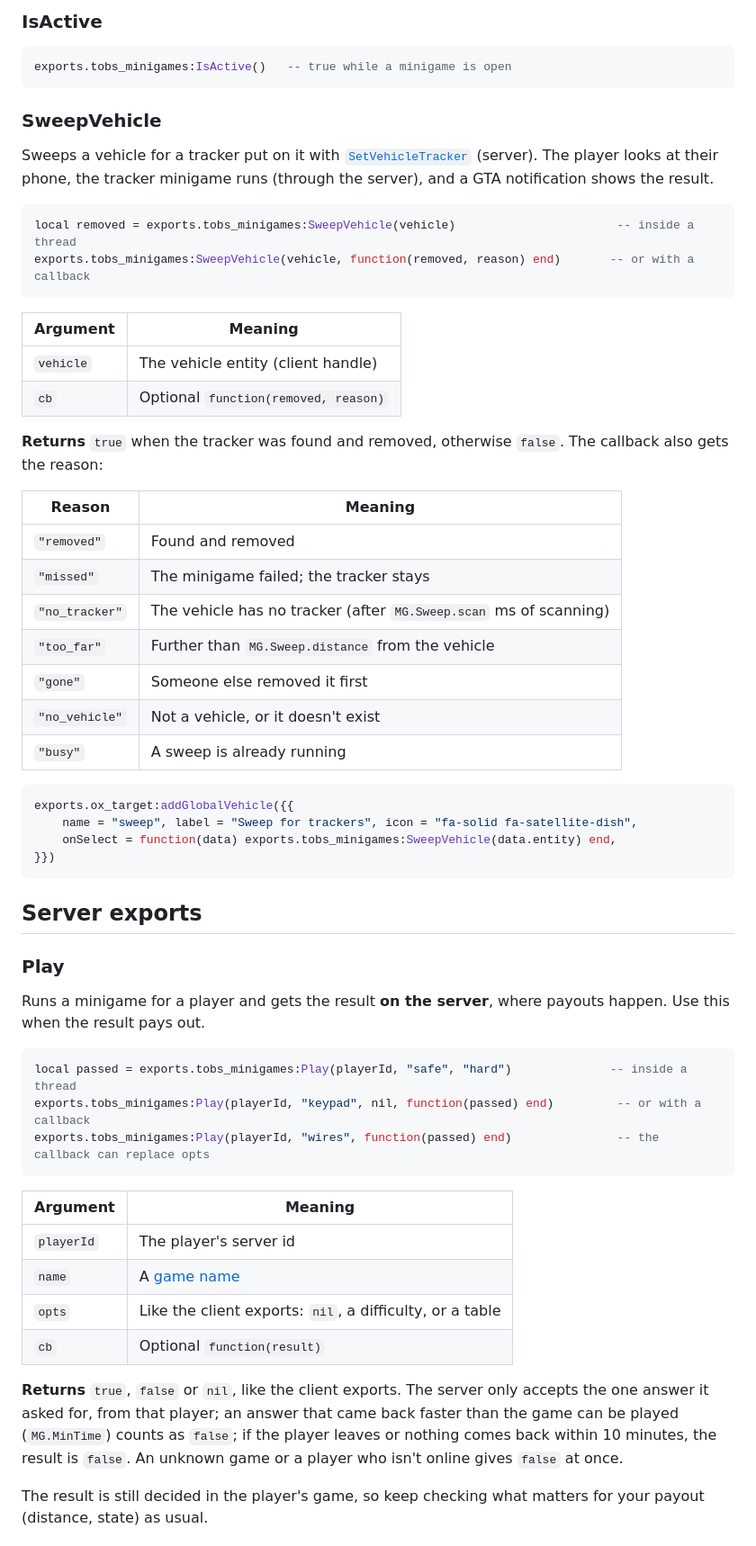
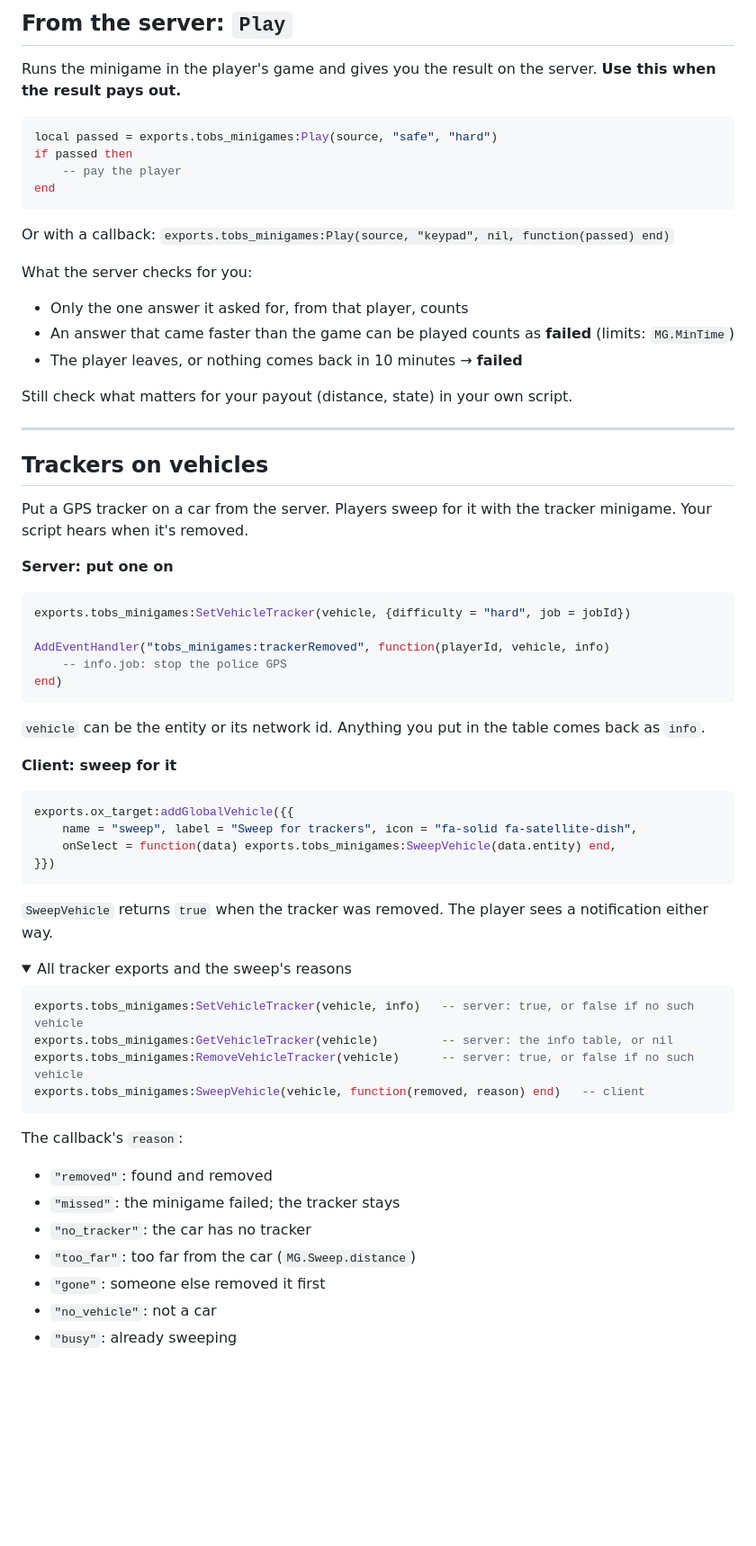
Before and after one commit to Vega421/tobs_minigames, a Markdown page: EXPORTS.md, the part around one of its changes. Shown at 90% size. Rendered like a GitHub page; folded sections open; blank space fills up the shorter version.

````diff
--- a/EXPORTS.md
+++ b/EXPORTS.md
@@ -71,35 +81,44 @@ The drill can never be finished faster than its `time` (ms), so use it **instead
 
-### IsActive
+## From the server: `Play`
+
+Runs the minigame in the player's game and gives you the result on the server. **Use this when the result pays out.**
 
 ```lua
-exports.tobs_minigames:IsActive()   -- true while a minigame is open
+local passed = exports.tobs_minigames:Play(source, "safe", "hard")
+if passed then
+    -- pay the player
+end
 ```
 
-### SweepVehicle
+Or with a callback: `exports.tobs_minigames:Play(source, "keypad", nil, function(passed) end)`
 
-Sweeps a vehicle for a tracker put on it with [`SetVehicleTracker`](#setvehicletracker) (server). The player looks at their phone, the tracker minigame runs (through the server), and a GTA notification shows the result.
+What the server checks for you:
+
+- Only the one answer it asked for, from that player, counts
+- An answer that came faster than the game can be played counts as **failed** (limits: `MG.MinTime`)
+- The player leaves, or nothing comes back in 10 minutes → **failed**
+
+Still check what matters for your payout (distance, state) in your own script.
+
+---
+
+## Trackers on vehicles
+
+Put a GPS tracker on a car from the server. Players sweep for it with the tracker minigame. Your script hears when it's removed.
+
+**Server: put one on**
 
 ```lua
-local removed = exports.tobs_minigames:SweepVehicle(vehicle)                       -- inside a thread
-exports.tobs_minigames:SweepVehicle(vehicle, function(removed, reason) end)       -- or with a callback
+exports.tobs_minigames:SetVehicleTracker(vehicle, {difficulty = "hard", job = jobId})
+
+AddEventHandler("tobs_minigames:trackerRemoved", function(playerId, vehicle, info)
+    -- info.job: stop the police GPS
+end)
 ```
 
-| Argument | Meaning |
-| -------- | ------- |
-| `vehicle` | The vehicle entity (client handle) |
-| `cb` | Optional `function(removed, reason)` |
+`vehicle` can be the entity or its network id. Anything you put in the table comes back as `info`.
 
-**Returns** `true` when the tracker was found and removed, otherwise `false`. The callback also gets the reason:
-
-| Reason | Meaning |
-| ------ | ------- |
-| `"removed"` | Found and removed |
-| `"missed"` | The minigame failed; the tracker stays |
-| `"no_tracker"` | The vehicle has no tracker (after `MG.Sweep.scan` ms of scanning) |
-| `"too_far"` | Further than `MG.Sweep.distance` from the vehicle |
-| `"gone"` | Someone else removed it first |
-| `"no_vehicle"` | Not a vehicle, or it doesn't exist |
-| `"busy"` | A sweep is already running |
+**Client: sweep for it**
 
 ```lua
 exports.ox_target:addGlobalVehicle({{
@@ -108,26 +127,27 @@ exports.ox_target:addGlobalVehicle({{
 }})
 ```
 
-## Server exports
+`SweepVehicle` returns `true` when the tracker was removed. The player sees a notification either way.
 
-### Play
-
-Runs a minigame for a player and gets the result **on the server**, where payouts happen. Use this when the result pays out.
+<details>
+<summary>All tracker exports and the sweep's reasons</summary>
 
 ```lua
-local passed = exports.tobs_minigames:Play(playerId, "safe", "hard")              -- inside a thread
-exports.tobs_minigames:Play(playerId, "keypad", nil, function(passed) end)         -- or with a callback
-exports.tobs_minigames:Play(playerId, "wires", function(passed) end)               -- the callback can replace opts
+exports.tobs_minigames:SetVehicleTracker(vehicle, info)   -- server: true, or false if no such vehicle
+exports.tobs_minigames:GetVehicleTracker(vehicle)         -- server: the info table, or nil
+exports.tobs_minigames:RemoveVehicleTracker(vehicle)      -- server: true, or false if no such vehicle
+exports.tobs_minigames:SweepVehicle(vehicle, function(removed, reason) end)   -- client
 ```
 
-| Argument | Meaning |
-| -------- | ------- |
-| `playerId` | The player's server id |
-| `name` | A [game name](#game-names-and-settings) |
-| `opts` | Like the client exports: `nil`, a difficulty, or a table |
-| `cb` | Optional `function(result)` |
+The callback's `reason`:
 
-**Returns** `true`, `false` or `nil`, like the client exports. The server only accepts the one answer it asked for, from that player; an answer that came back faster than the game can be played (`MG.MinTime`) counts as `false`; if the player leaves or nothing comes back within 10 minutes, the result is `false`. An unknown game or a player who isn't online gives `false` at once.
+- `"removed"`: found and removed
+- `"missed"`: the minigame failed; the tracker stays
+- `"no_tracker"`: the car has no tracker
+- `"too_far"`: too far from the car (`MG.Sweep.distance`)
+- `"gone"`: someone else removed it first
+- `"no_vehicle"`: not a car
+- `"busy"`: already sweeping
 
-The result is still decided in the player's game, so keep checking what matters for your payout (distance, state) as usual.
+</details>
 
````
Also changed, not shown: other parts of EXPORTS.md (+117 -112 lines).
